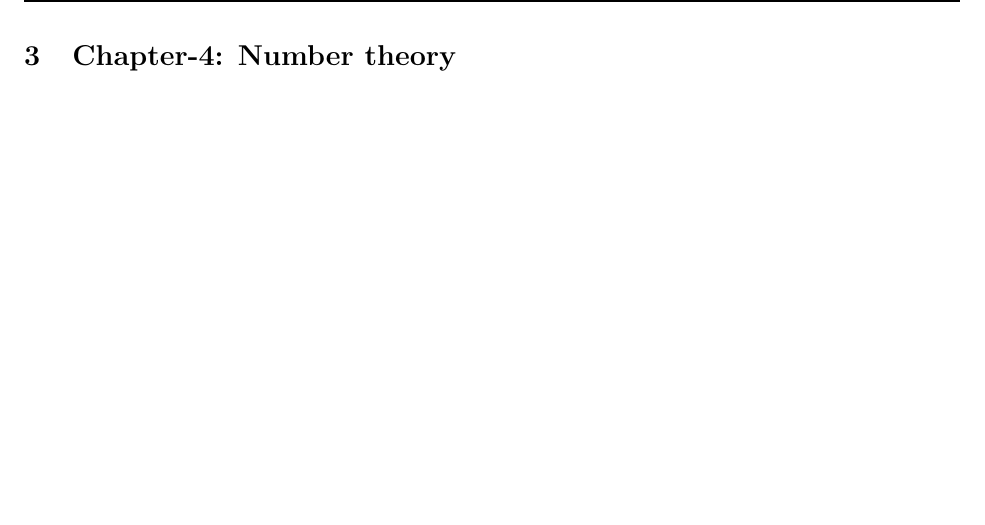
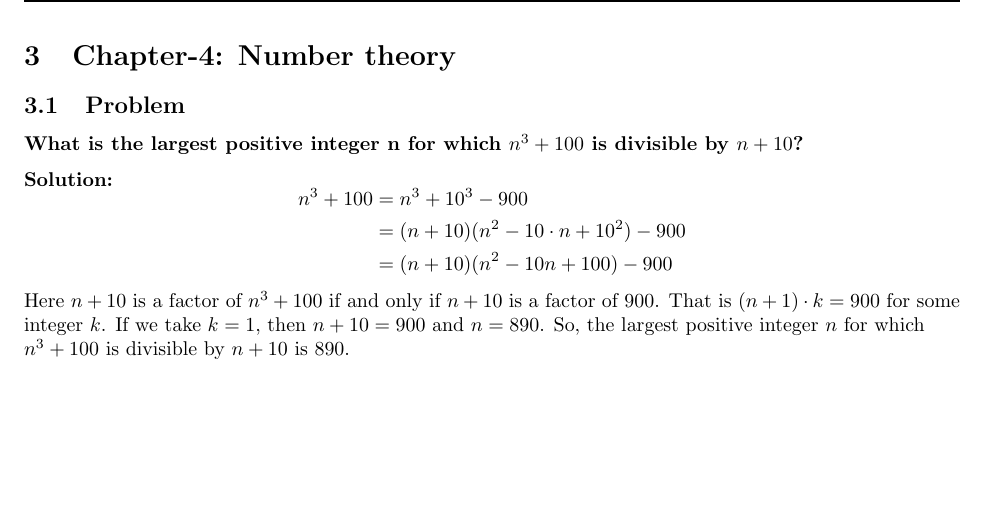
Before and after one commit to hmasum52/CSE301-Math-for-cs-assignment, a LaTeX document (main.tex, which reads ch4-number-theory/prob1.tex): part of page 10 of 10, cut so that both start at the same text. The pictures show the PDF file main.pdf that the author committed with the source.

Commit message:
added ch4 prob1

```diff
--- /dev/null
+++ b/ch4-number-theory/prob1.tex
@@ -0,0 +1,19 @@
+\subsection{Problem }
+\textbf{What is the largest positive integer n for which $n^3 + 100$ is divisible by $n + 10$?}
+\par
+
+\begin{flushleft}
+\textbf{Solution: }
+$$
+\begin{aligned}
+n^3 + 100 &= n^3 + 10^3 - 900 \\
+&= (n + 10)(n^2 - 10 \cdot n + 10^2) - 900 \\
+&= (n + 10)(n^2 - 10n + 100) - 900 \\
+\end{aligned}
+$$
+Here $n + 10$ is a factor of $n^3 + 100$ if and only if $n + 10$ is a factor of $900$.
+That is $ (n+1) \cdot k = 900$ for some integer $k$.
+If we take $ k = 1$, then $n + 10 = 900$ and $n = 890$.
+So, the largest positive integer $n$ for which $n^3 + 100$ is divisible by $n + 10$ is $890$.
+\par
+\end{flushleft}
```
Also changed, not shown: main.tex (+1 -2 lines), main.pdf.
